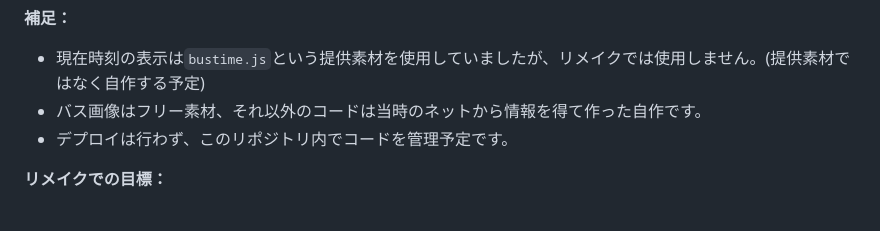
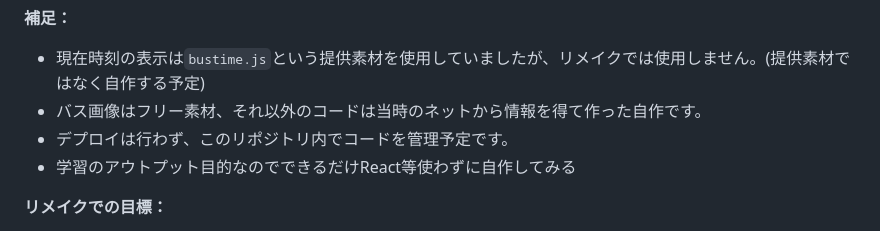
Before and after one commit to 3h-FT/javascript-learning-log, a Markdown page: README.md, the part around the change. GitHub-like rendering.

```diff
--- a/README.md
+++ b/README.md
@@ -65,6 +65,7 @@ Ruby on RailsでWebアプリを開発する中で、フロントエンドのUI/U
 - 現在時刻の表示は`bustime.js`という提供素材を使用していましたが、リメイクでは使用しません。(提供素材ではなく自作する予定)
 - バス画像はフリー素材、それ以外のコードは当時のネットから情報を得て作った自作です。
 - デプロイは行わず、このリポジトリ内でコードを管理予定です。
+- 学習のアウトプット目的なのでできるだけReact等使わずに自作してみる
 
 **リメイクでの目標：**
 - [ ] JavaScriptで現在時刻の表示処理を実装（外部ライブラリ不使用）
```
